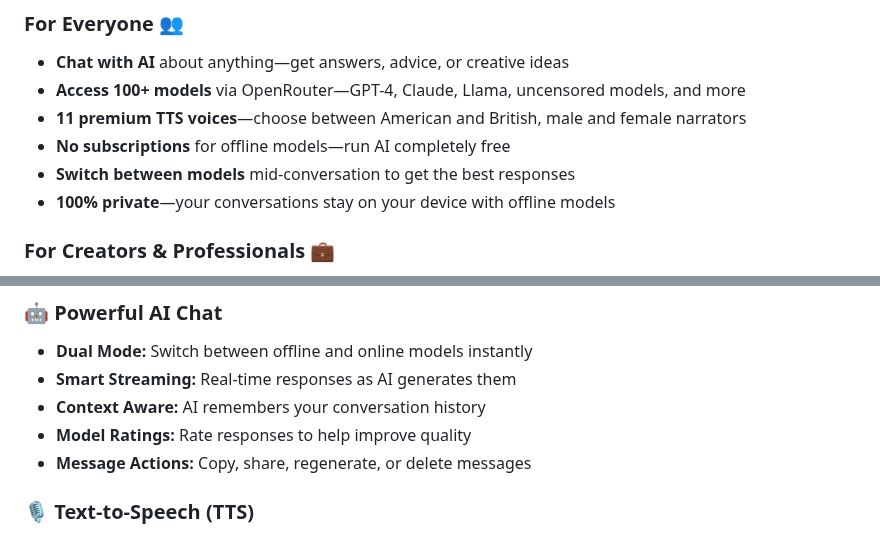
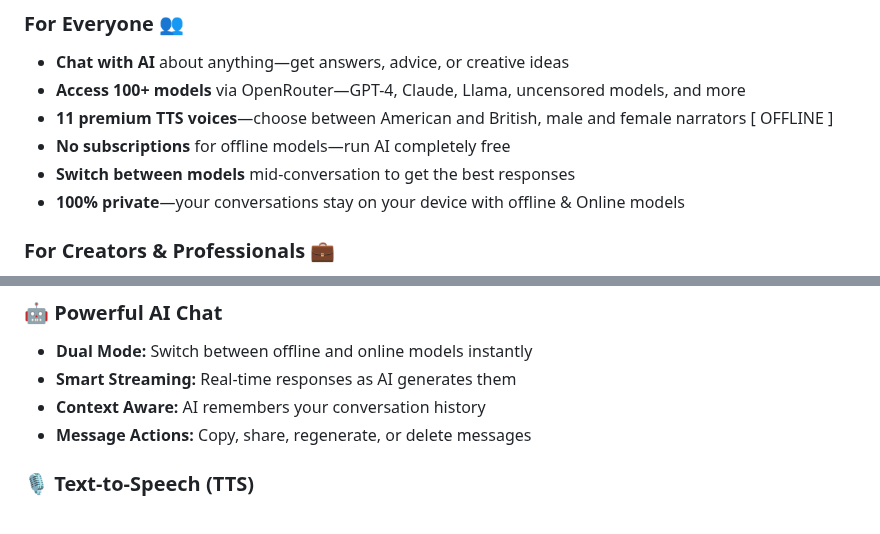
Before and after one commit to sheikhti1205/ToolNeuron, a Markdown page: README.md, 2 parts joined by grey strips. GitHub-like rendering.

Commit message:
- Updated README.md

```diff
--- a/README.md
+++ b/README.md
@@ -34,10 +34,10 @@ ToolNeuron is your **AI hub on Android**:
 ### For Everyone 👥
 * **Chat with AI** about anything—get answers, advice, or creative ideas
 * **Access 100+ models** via OpenRouter—GPT-4, Claude, Llama, uncensored models, and more
-* **11 premium TTS voices**—choose between American and British, male and female narrators
+* **11 premium TTS voices**—choose between American and British, male and female narrators [ OFFLINE ]
 * **No subscriptions** for offline models—run AI completely free
 * **Switch between models** mid-conversation to get the best responses
-* **100% private**—your conversations stay on your device with offline models
+* **100% private**—your conversations stay on your device with offline & Online models
 
 ### For Creators & Professionals 💼
 * **Code generation** with syntax highlighting and live preview
@@ -59,7 +59,6 @@ ToolNeuron is your **AI hub on Android**:
 - **Dual Mode:** Switch between offline and online models instantly
 - **Smart Streaming:** Real-time responses as AI generates them
 - **Context Aware:** AI remembers your conversation history
-- **Model Ratings:** Rate responses to help improve quality
 - **Message Actions:** Copy, share, regenerate, or delete messages
 
 ### 🎙️ Text-to-Speech (TTS)
```
